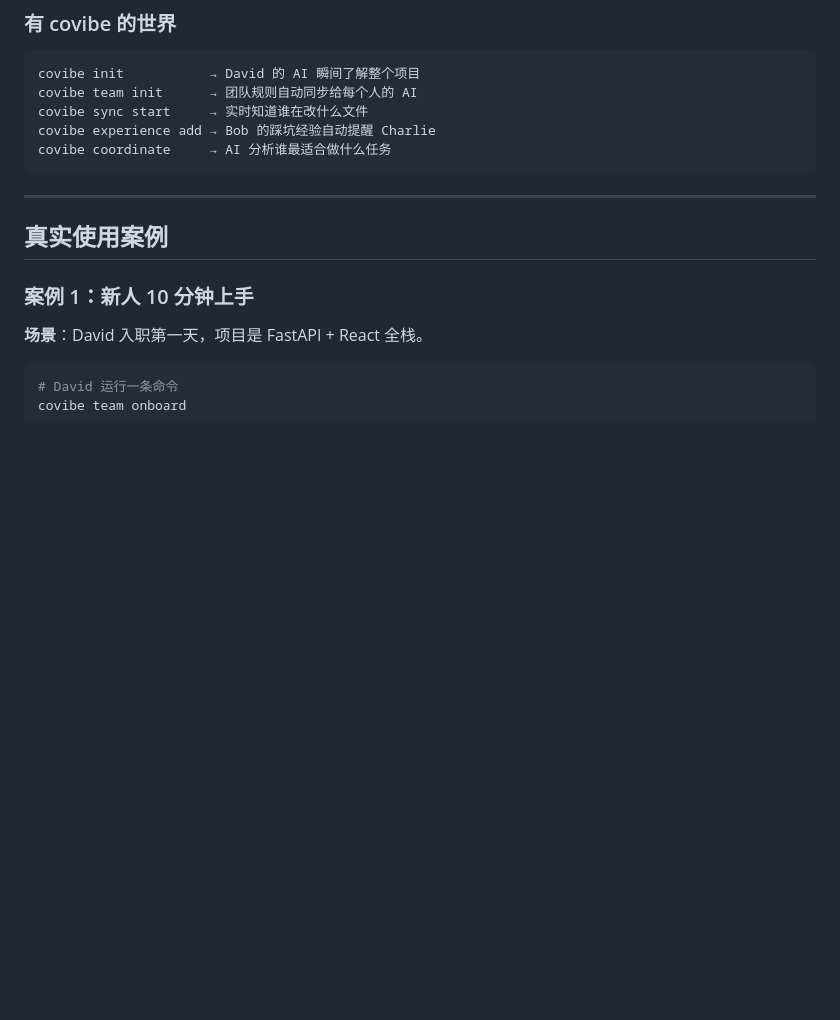
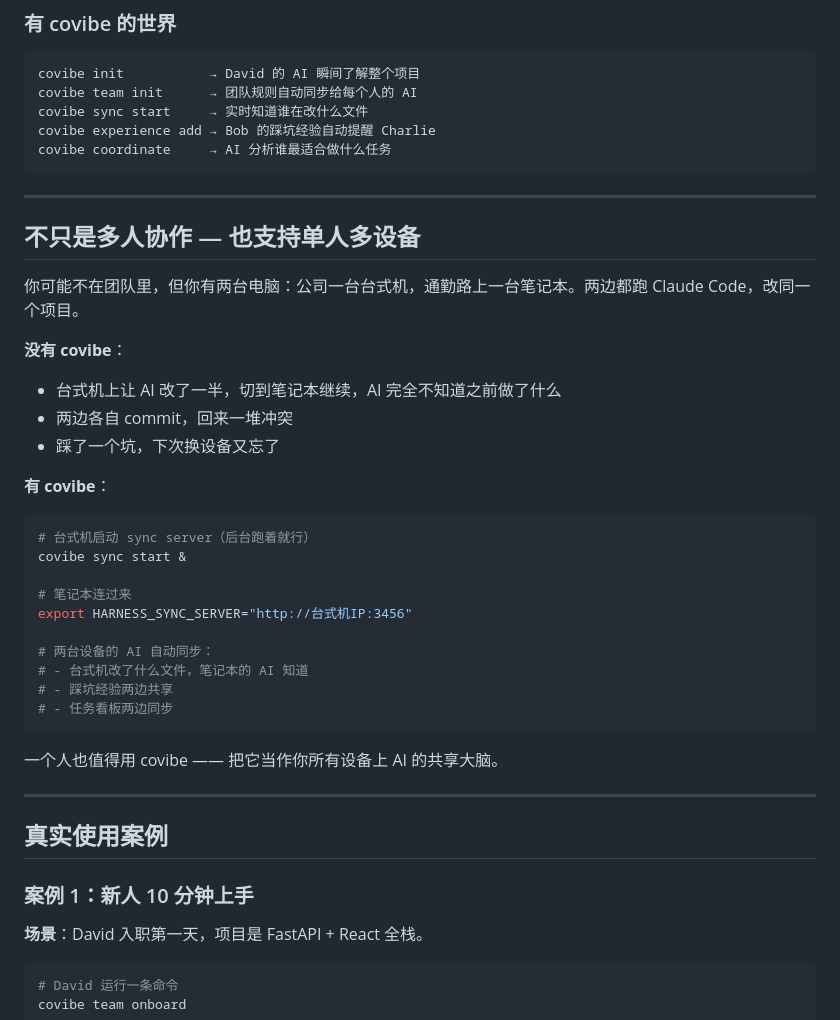
Before and after one commit to lidpeng/covibe, a Markdown page: README.md, the part around the change. Drawn GitHub-style; blank space fills up the shorter version.

Commit message:
docs: 添加单人多设备使用场景
一个人多台电脑也值得用 covibe — 把它当作所有设备上 AI 的共享大脑

Co-Authored-By: Claude Opus 4.6 (1M context) <noreply@anthropic.com>

````diff
--- a/README.md
+++ b/README.md
@@ -46,6 +46,33 @@ covibe sync start     → 实时知道谁在改什么文件
 covibe experience add → Bob 的踩坑经验自动提醒 Charlie
 covibe coordinate     → AI 分析谁最适合做什么任务
 ```
+
+---
+
+## 不只是多人协作 — 也支持单人多设备
+
+你可能不在团队里，但你有两台电脑：公司一台台式机，通勤路上一台笔记本。两边都跑 Claude Code，改同一个项目。
+
+**没有 covibe**：
+- 台式机上让 AI 改了一半，切到笔记本继续，AI 完全不知道之前做了什么
+- 两边各自 commit，回来一堆冲突
+- 踩了一个坑，下次换设备又忘了
+
+**有 covibe**：
+```bash
+# 台式机启动 sync server（后台跑着就行）
+covibe sync start &
+
+# 笔记本连过来
+export HARNESS_SYNC_SERVER="http://台式机IP:3456"
+
+# 两台设备的 AI 自动同步：
+# - 台式机改了什么文件，笔记本的 AI 知道
+# - 踩坑经验两边共享
+# - 任务看板两边同步
+```
+
+一个人也值得用 covibe —— 把它当作你所有设备上 AI 的共享大脑。
 
 ---
 
````
